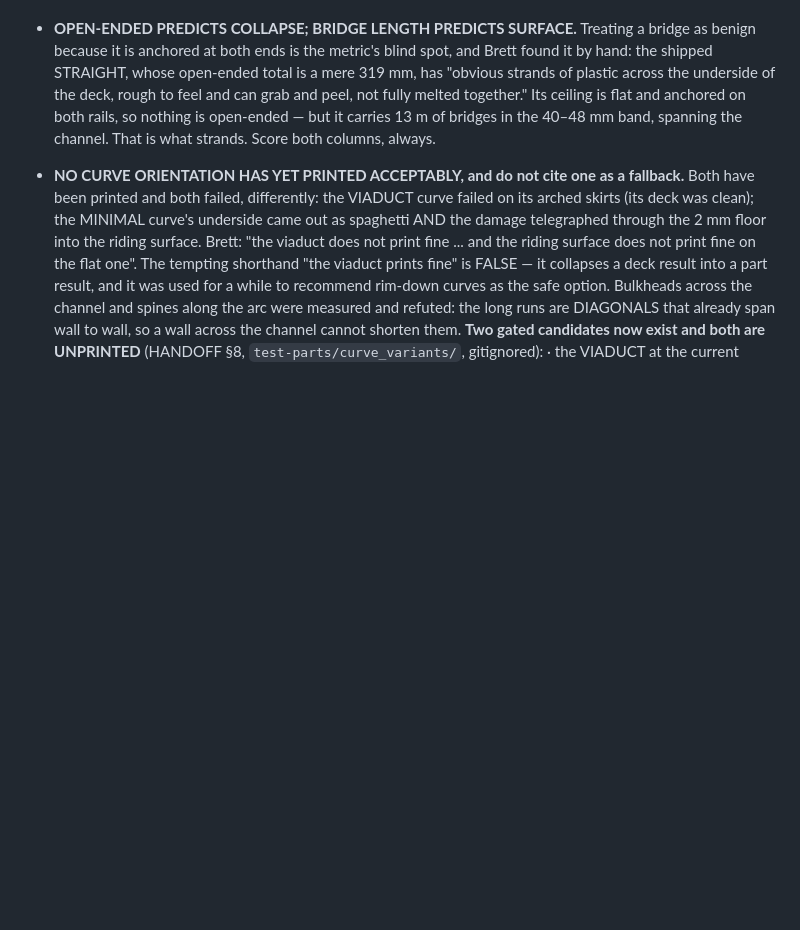
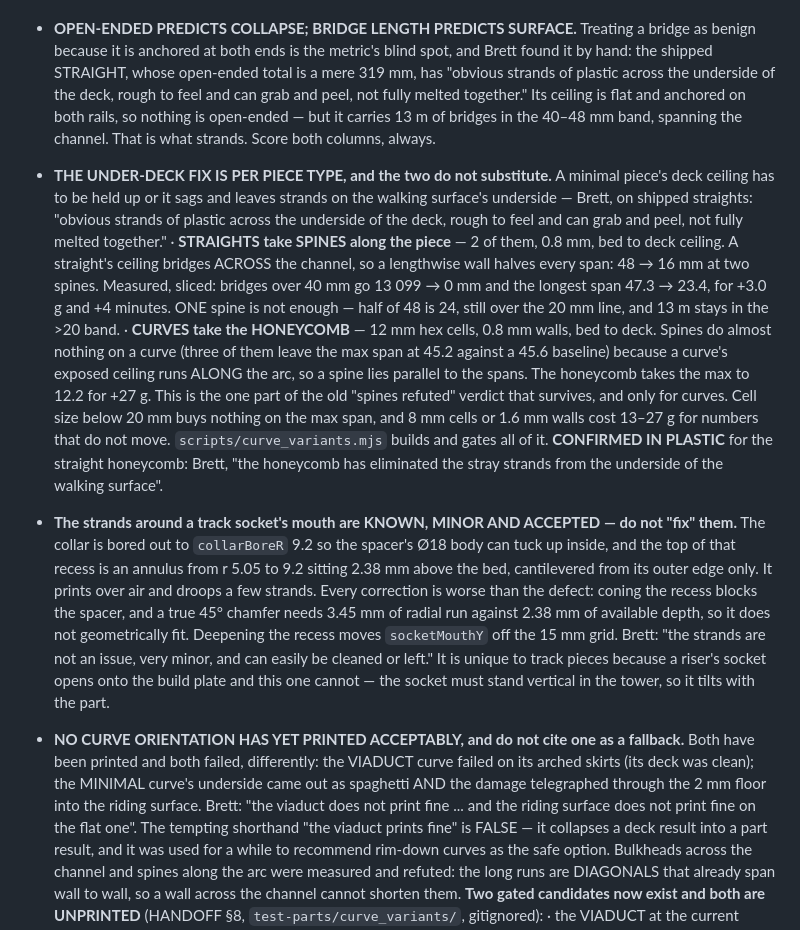
Before and after one commit to bharperames/KlipKlopMaker, a Markdown page: CLAUDE.md, the part around the change. GitHub-like rendering; blank space fills up the shorter version.

Commit message:
Spines for straights, honeycomb for curves; the socket ledge is accepted
The straight honeycomb printed and Brett confirms it: "the honeycomb has
eliminated the stray strands from the underside of the walking surface." The
mechanism is settled, so record which shape each piece type actually needs
rather than leaving the honeycomb as a blanket answer — it was nine times more
material than a straight needs.

Also records the socket-mouth strands as KNOWN, MINOR AND ACCEPTED with the
reason not to chase them: the recess exists for the spacer's O18 body, coning
it blocks the spacer, and a 45 degree chamfer needs 3.45 mm of radial run
against 2.38 mm of depth so it does not fit at all. Brett: "not an issue, very
minor, and can easily be cleaned or left." Writing that down is what stops the
next session spending a day on it.

Co-Authored-By: Claude Opus 5 <noreply@anthropic.com>

```diff
--- a/CLAUDE.md
+++ b/CLAUDE.md
@@ -299,6 +299,40 @@ viaduct curve 71 mm.
   carries 13 m of bridges in the 40–48 mm band, spanning the channel. That is
   what strands. Score both columns, always.
 
+- **THE UNDER-DECK FIX IS PER PIECE TYPE, and the two do not substitute.**
+  A minimal piece's deck ceiling has to be held up or it sags and leaves
+  strands on the walking surface's underside — Brett, on shipped straights:
+  "obvious strands of plastic across the underside of the deck, rough to feel
+  and can grab and peel, not fully melted together."
+  · **STRAIGHTS take SPINES along the piece** — 2 of them, 0.8 mm, bed to deck
+    ceiling. A straight's ceiling bridges ACROSS the channel, so a lengthwise
+    wall halves every span: 48 → 16 mm at two spines. Measured, sliced: bridges
+    over 40 mm go 13 099 → 0 mm and the longest span 47.3 → 23.4, for +3.0 g and
+    +4 minutes. ONE spine is not enough — half of 48 is 24, still over the 20 mm
+    line, and 13 m stays in the >20 band.
+  · **CURVES take the HONEYCOMB** — 12 mm hex cells, 0.8 mm walls, bed to deck.
+    Spines do almost nothing on a curve (three of them leave the max span at
+    45.2 against a 45.6 baseline) because a curve's exposed ceiling runs ALONG
+    the arc, so a spine lies parallel to the spans. The honeycomb takes the max
+    to 12.2 for +27 g. This is the one part of the old "spines refuted" verdict
+    that survives, and only for curves.
+  Cell size below 20 mm buys nothing on the max span, and 8 mm cells or 1.6 mm
+  walls cost 13–27 g for numbers that do not move. `scripts/curve_variants.mjs`
+  builds and gates all of it. **CONFIRMED IN PLASTIC** for the straight
+  honeycomb: Brett, "the honeycomb has eliminated the stray strands from the
+  underside of the walking surface".
+- **The strands around a track socket's mouth are KNOWN, MINOR AND ACCEPTED —
+  do not "fix" them.** The collar is bored out to `collarBoreR` 9.2 so the
+  spacer's Ø18 body can tuck up inside, and the top of that recess is an
+  annulus from r 5.05 to 9.2 sitting 2.38 mm above the bed, cantilevered from
+  its outer edge only. It prints over air and droops a few strands. Every
+  correction is worse than the defect: coning the recess blocks the spacer, and
+  a true 45° chamfer needs 3.45 mm of radial run against 2.38 mm of available
+  depth, so it does not geometrically fit. Deepening the recess moves
+  `socketMouthY` off the 15 mm grid. Brett: "the strands are not an issue, very
+  minor, and can easily be cleaned or left." It is unique to track pieces
+  because a riser's socket opens onto the build plate and this one cannot —
+  the socket must stand vertical in the tower, so it tilts with the part.
 - **NO CURVE ORIENTATION HAS YET PRINTED ACCEPTABLY, and do not cite one as a
   fallback.** Both have been printed and both failed, differently: the VIADUCT
   curve failed on its arched skirts (its deck was clean); the MINIMAL curve's
```
